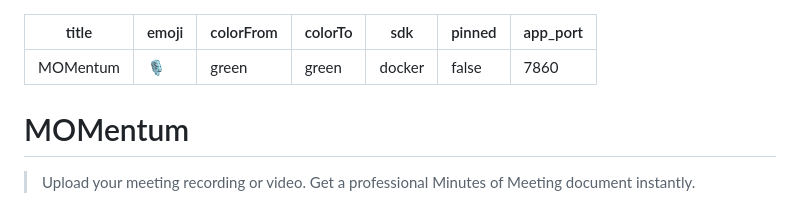
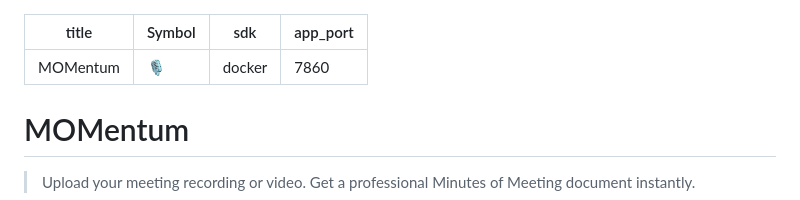
Before and after one commit to HaitaanshDixit/MOMentum, a Markdown page: README.md, the part around the change. GitHub-like rendering.

Commit message:
Updated README.md with new formatting and symbol

```diff
--- a/README.md
+++ b/README.md
@@ -1,10 +1,7 @@
 ---
 title: MOMentum
-emoji: 🎙️
-colorFrom: green
-colorTo: green
+Symbol: 🎙️
 sdk: docker
-pinned: false
 app_port: 7860
 ---
 
```
